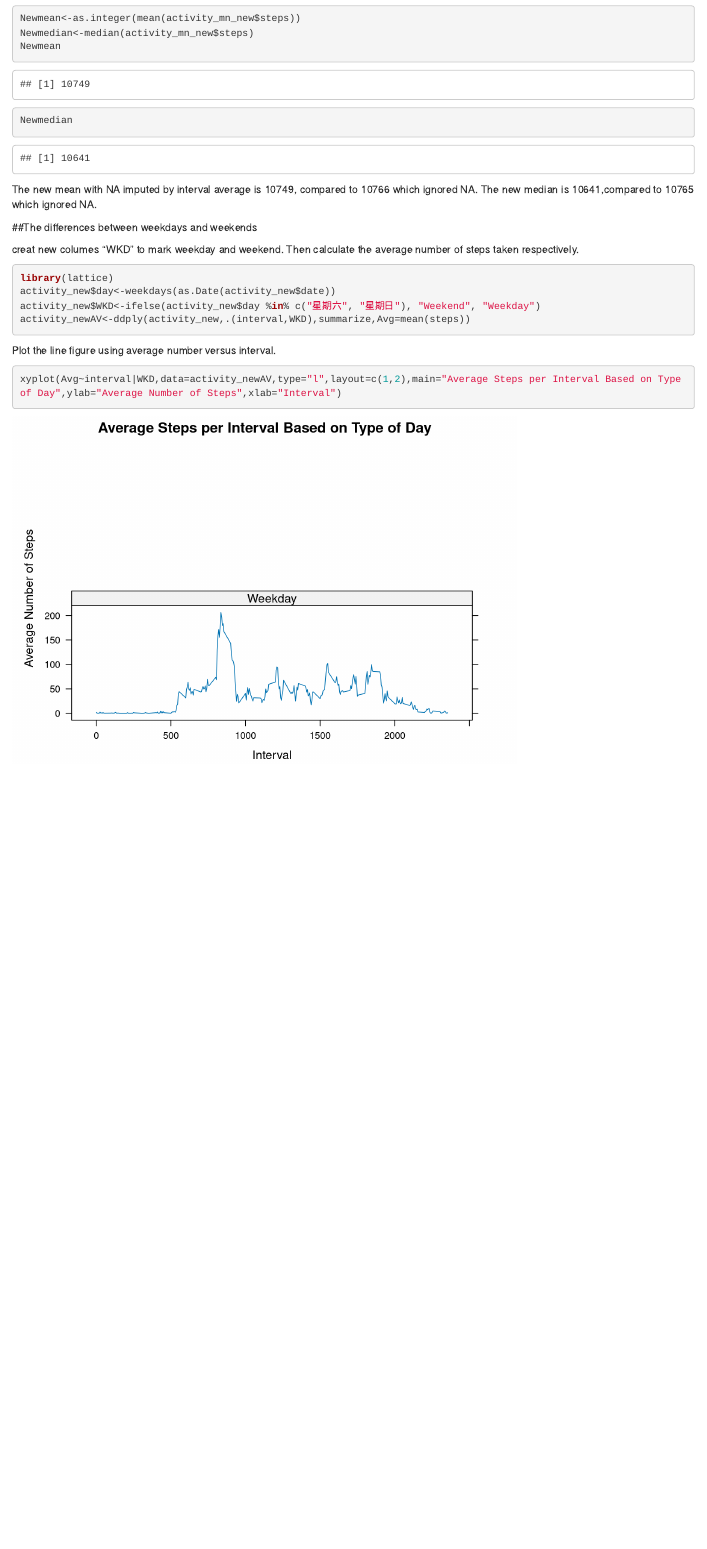
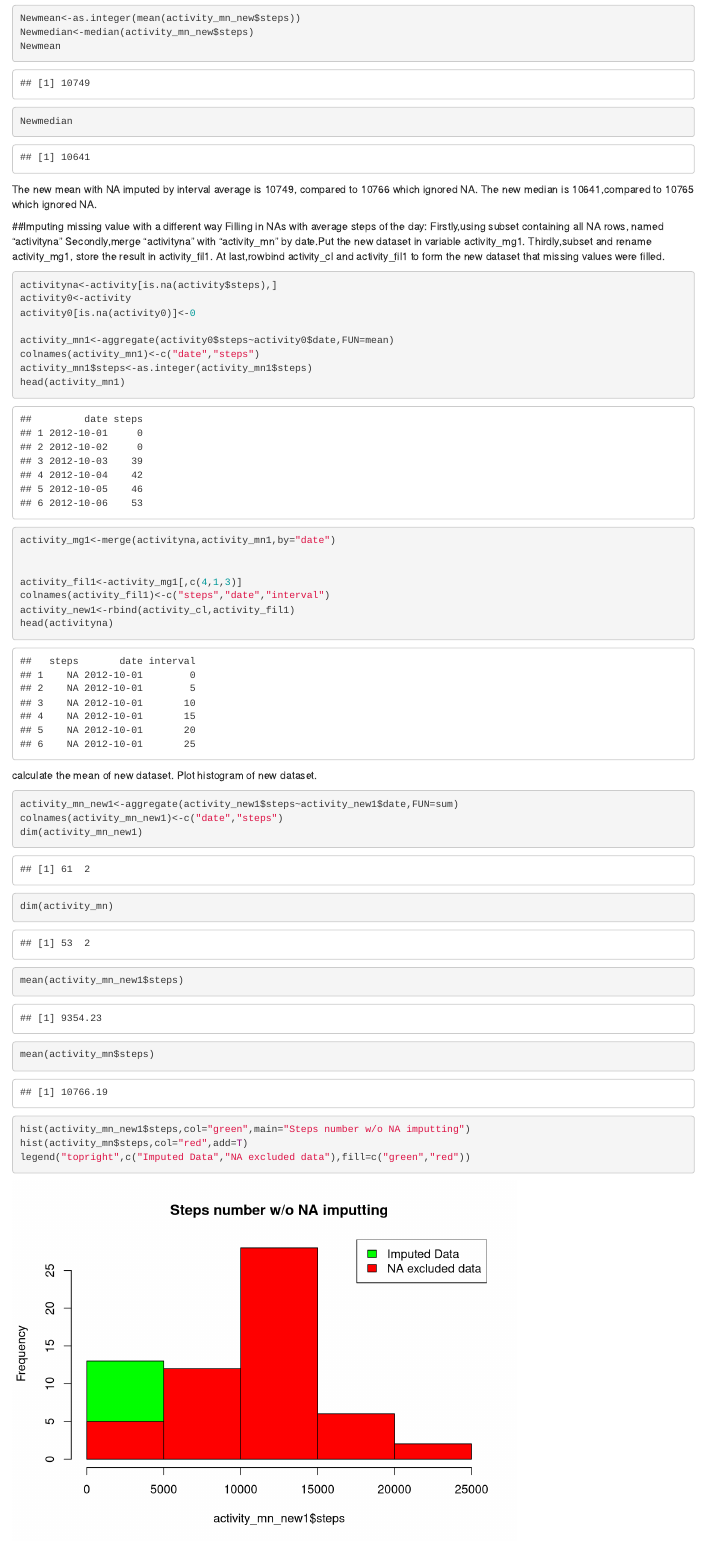
Before and after one commit to ShawnWon/Reproducible-Research-Course-Project1, an R Markdown document (RRCP1.Rmd): the page in a window 1100 px wide, from 3910 px down before the commit and from 4350 px down after it, so that both start at the same text. Rendered offline with R 4.5, knitr and Pandoc, with nearby package versions.

Commit message:
This is the first edition of RRCP1.Rmd

````diff
--- a/RRCP1.Rmd
+++ b/RRCP1.Rmd
@@ -98,7 +98,7 @@ activity_mg<-merge(activityna,activity_av,by="interval")
 activity_fil<-activity_mg[,c(4,3,1)]
 colnames(activity_fil)<-c("steps","date","interval")
 activity_new<-rbind(activity_cl,activity_fil)
-
+dim(activity_new)
 ```
 
 calculate the mean of new dataset.
@@ -106,6 +106,10 @@ Plot histogram of new dataset.
 ```{r}
 activity_mn_new<-aggregate(activity_new$steps~activity_new$date,FUN=sum)
 colnames(activity_mn_new)<-c("date","steps")
+dim(activity_mn_new)
+dim(activity_mn)
+mean(activity_mn_new$steps)
+mean(activity_mn$steps)
 
 hist(activity_mn_new$steps,col="green",main="Steps number w/o NA imputting")
 hist(activity_mn$steps,col="red",add=T)
@@ -118,3 +122,45 @@ Newmean<-as.integer(mean(activity_mn_new$steps))
 Newmedian<-median(activity_mn_new$steps)
 Newmean
 Newmedian
+```
+The new mean with NA imputed by interval average is 10749, compared to 10766 which ignored NA. The new median is 10641,compared to 10765 which ignored NA.
+
+##Imputing missing value with a different way
+Filling in NAs with average steps of the day:
+Firstly,using subset containing all NA rows, named "activityna"
+Secondly,merge "activityna" with "activity_mn" by date.Put the new dataset in variable activity_mg1.
+Thirdly,subset and rename activity_mg1, store the result in activity_fil1.
+At last,rowbind activity_cl and activity_fil1 to form the new dataset that missing values were filled.
+
+```{r}
+activityna<-activity[is.na(activity$steps),]
+activity0<-activity
+activity0[is.na(activity0)]<-0
+
+activity_mn1<-aggregate(activity0$steps~activity0$date,FUN=mean)
+colnames(activity_mn1)<-c("date","steps")
+activity_mn1$steps<-as.integer(activity_mn1$steps)
+head(activity_mn1)
+activity_mg1<-merge(activityna,activity_mn1,by="date")
+
+
+activity_fil1<-activity_mg1[,c(4,1,3)]
+colnames(activity_fil1)<-c("steps","date","interval")
+activity_new1<-rbind(activity_cl,activity_fil1)
+head(activityna)
+
+```
+
+calculate the mean of new dataset.
+Plot histogram of new dataset.
+```{r}
+activity_mn_new1<-aggregate(activity_new1$steps~activity_new1$date,FUN=sum)
+colnames(activity_mn_new1)<-c("date","steps")
+dim(activity_mn_new1)
+dim(activity_mn)
+mean(activity_mn_new1$steps)
+mean(activity_mn$steps)
+
+hist(activity_mn_new1$steps,col="green",main="Steps number w/o NA imputting")
+hist(activity_mn$steps,col="red",add=T)
+legend("topright",c("Imputed Data","NA excluded data"),fill=c("green","red"))
````
Also changed, not shown: RRCP1.Rmd (8 more changed lines).
